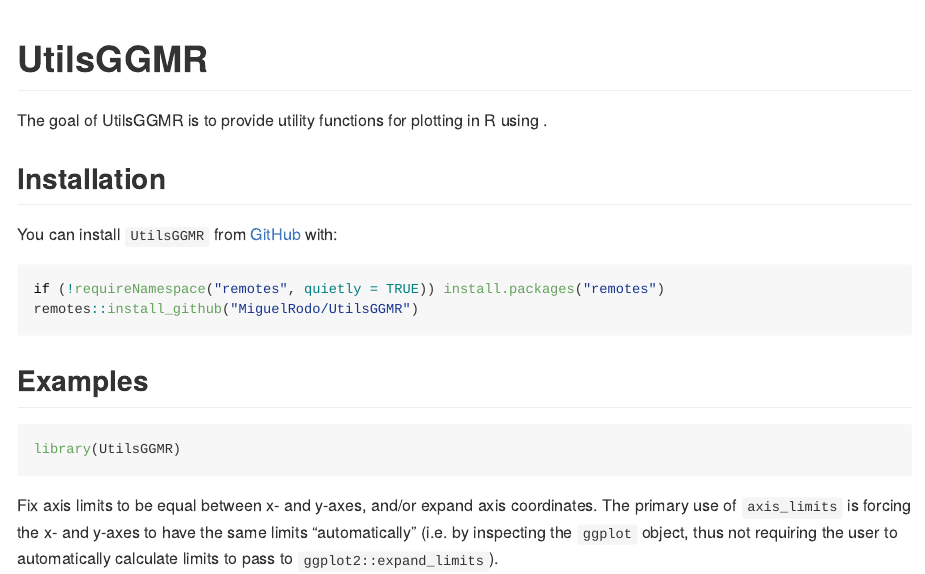
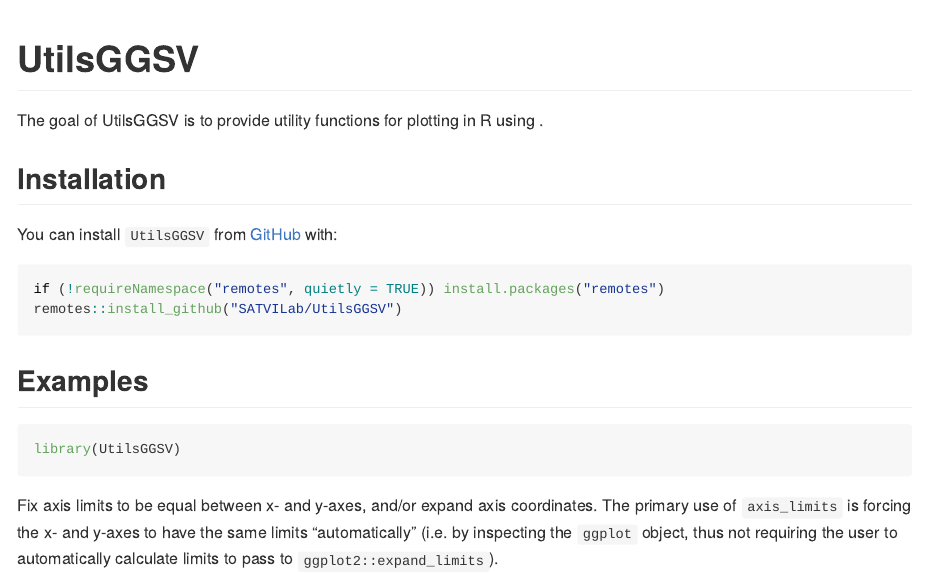
Before and after one commit to SATVILab/UtilsGGSV, an R Markdown document (README.Rmd): the page in a window 1100 px wide, from its top. Rendered offline with R 4.5, knitr and Pandoc, with nearby package versions; code that draws random numbers runs with fixed seeds of ours; some code elsewhere in the file could not run offline; common packages that the code uses without loading them are loaded.

Commit message:
Convert name to UtilsGGSV

````diff
--- a/README.Rmd
+++ b/README.Rmd
@@ -13,26 +13,26 @@ knitr::opts_chunk$set(
 )
 ```
 
-# UtilsGGMR
+# UtilsGGSV
 
 <!-- badges: start -->
 <!-- badges: end -->
 
-The goal of UtilsGGMR is to provide utility functions for plotting in R using \code{ggplot2}.
+The goal of UtilsGGSV is to provide utility functions for plotting in R using \code{ggplot2}.
 
 ## Installation
 
-You can install `UtilsGGMR` from [GitHub](https://github.com/) with:
+You can install `UtilsGGSV` from [GitHub](https://github.com/) with:
 
 ```{r, eval = FALSE}
 if (!requireNamespace("remotes", quietly = TRUE)) install.packages("remotes")
-remotes::install_github("MiguelRodo/UtilsGGMR")
+remotes::install_github("SATVILab/UtilsGGSV")
 ```
 
 ## Examples
 
 ```{r example}
-library(UtilsGGMR)
+library(UtilsGGSV)
 ```
 
 Fix axis limits to be equal between x- and y-axes, and/or expand axis coordinates. The primary use of `axis_limits` is forcing the x- and y-axes to have the same limits "automatically" (i.e. by inspecting the `ggplot` object, thus not requiring the user to automatically calculate limits to pass to `ggplot2::expand_limits`).
````
Also changed, not shown: R/add_text_column.r (+5 -5 lines), R/ggcorr.r (+1 -1 lines), README.html, README.md, README.Rmd (4 more changed lines), 7 other files.
